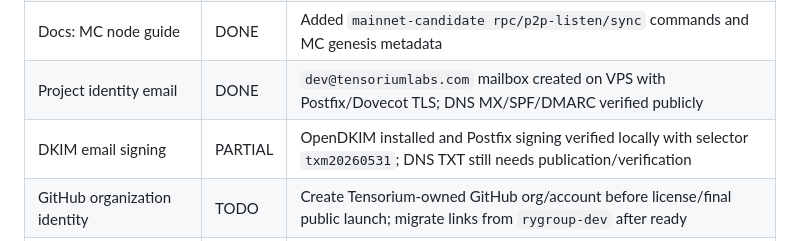
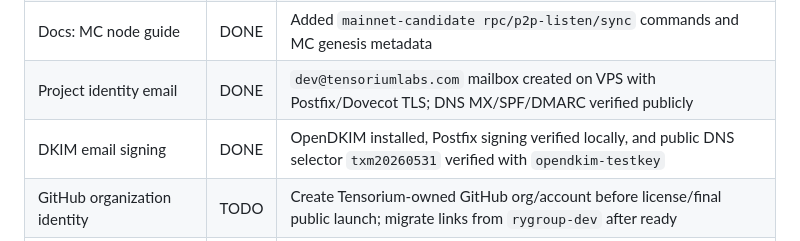
Before and after one commit to tensorium-labs/tensorium-core, a Markdown page: MAINNET_READINESS.md, the part around the change. Rendered like a GitHub page.

Commit message:
docs(phase8): mark dkim verified

```diff
--- a/MAINNET_READINESS.md
+++ b/MAINNET_READINESS.md
@@ -371,7 +371,7 @@ Chrome extension wallet stack: TypeScript + React, separate repo `tensorium-wall
 | Docs: pool guide | DONE | Added official pool endpoint, fee disclosure, miner commands, payout lookup |
 | Docs: MC node guide | DONE | Added `mainnet-candidate rpc/p2p-listen/sync` commands and MC genesis metadata |
 | Project identity email | DONE | `dev@tensoriumlabs.com` mailbox created on VPS with Postfix/Dovecot TLS; DNS MX/SPF/DMARC verified publicly |
-| DKIM email signing | PARTIAL | OpenDKIM installed and Postfix signing verified locally with selector `txm20260531`; DNS TXT still needs publication/verification |
+| DKIM email signing | DONE | OpenDKIM installed, Postfix signing verified locally, and public DNS selector `txm20260531` verified with `opendkim-testkey` |
 | GitHub organization identity | TODO | Create Tensorium-owned GitHub org/account before license/final public launch; migrate links from `rygroup-dev` after ready |
 | Docs: Chrome extension guide | TODO | After wallet extension built |
 | Risk disclosure on website | DONE | Root site and docs link to `RISK_DISCLOSURE.md` |
```
